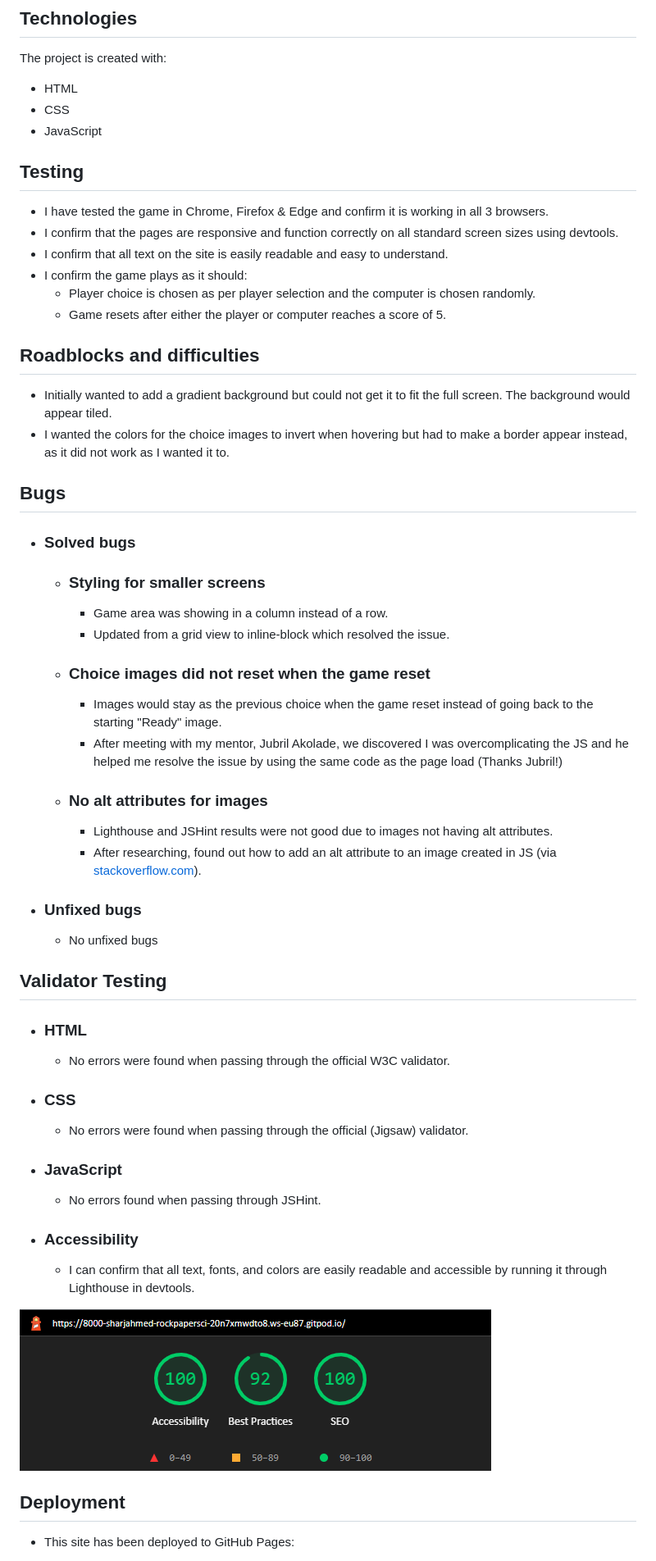
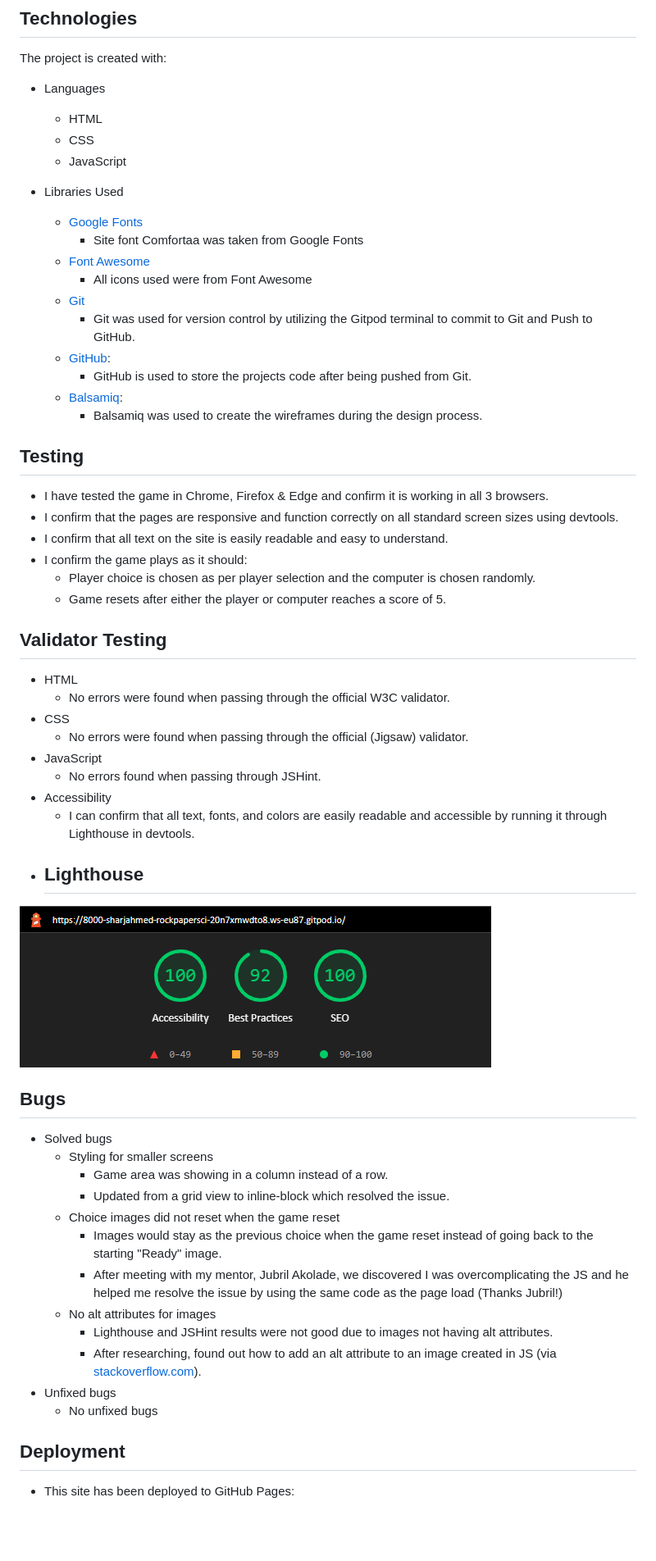
Before and after one commit to SharjAhmed/rock-paper-scissors-lizard-spock, a Markdown page: README.md, the part around one of its changes. Shown at 82% size. Rendered like a GitHub page; blank space fills up the shorter version.

```diff
--- a/README.md
+++ b/README.md
@@ -142,9 +143,22 @@ Can you beat the computer to 5 points? Be the first to choose your weapon and fi
 
 ## Technologies
 The project is created with:
-* HTML
-* CSS
-* JavaScript
+* Languages
+    - HTML
+    - CSS
+    - JavaScript
+
+* Libraries Used
+    - [Google Fonts](https://fonts.google.com/)
+        - Site font Comfortaa was taken from Google Fonts
+    - [Font Awesome](https://fontawesome.com/)
+        - All icons used were from Font Awesome
+    - [Git](https://git-scm.com/)
+        - Git was used for version control by utilizing the Gitpod terminal to commit to Git and Push to GitHub.
+    - [GitHub](https://github.com/):
+        - GitHub is used to store the projects code after being pushed from Git.
+    - [Balsamiq](https://balsamiq.com/):
+        - Balsamiq was used to create the wireframes during the design process.
 
 ## Testing
 * I have tested the game in Chrome, Firefox & Edge and confirm it is working in all 3 browsers.
@@ -154,36 +168,34 @@ The project is created with:
     * Player choice is chosen as per player selection and the computer is chosen randomly.
     * Game resets after either the player or computer reaches a score of 5.
 
-## Roadblocks and difficulties
+## Validator Testing
+- HTML
+    - No errors were found when passing through the official W3C validator.
+- CSS
+    - No errors were found when passing through the official (Jigsaw) validator.
+- JavaScript
+    - No errors found when passing through JSHint.
+- Accessibility
+    - I can confirm that all text, fonts, and colors are easily readable and accessible by running it through Lighthouse in devtools.
+- Lighthouse
+    -
 
-* Initially wanted to add a gradient background but could not get it to fit the full screen. The background would appear tiled.
-* I wanted the colors for the choice images to invert when hovering but had to make a border appear instead, as it did not work as I wanted it to.
+![Alt Text](assets/images/lighthouse.png)
 
 ## Bugs
-- ### Solved bugs
-    - ### Styling for smaller screens
+- Solved bugs
+    - Styling for smaller screens
         - Game area was showing in a column instead of a row.
         - Updated from a grid view to inline-block which resolved the issue.
-    - ### Choice images did not reset when the game reset
+    - Choice images did not reset when the game reset
         - Images would stay as the previous choice when the game reset instead of going back to the starting "Ready" image.
         - After meeting with my mentor, Jubril Akolade, we discovered I was overcomplicating the JS and he helped me resolve the issue by using the same code as the page load (Thanks Jubril!)
-    - ### No alt attributes for images
+    - No alt attributes for images
         - Lighthouse and JSHint results were not good due to images not having alt attributes.
         - After researching, found out how to add an alt attribute to an image created in JS (via [stackoverflow.com](https://stackoverflow.com/questions/15471688/adding-alt-attribute-to-image-in-javascript)).
-- ### Unfixed bugs
+- Unfixed bugs
     - No unfixed bugs
 
-## Validator Testing
-- ### HTML
-    - No errors were found when passing through the official W3C validator.
-- ### CSS
-    - No errors were found when passing through the official (Jigsaw) validator.
-- ### JavaScript
-    - No errors found when passing through JSHint.
-- ### Accessibility
-    - I can confirm that all text, fonts, and colors are easily readable and accessible by running it through Lighthouse in devtools.
-
-![Alt Text](assets/images/lighthouse.png)
 
 ## Deployment
 
```
Also changed, not shown: other parts of README.md (+10 -9 lines), assets/images/jigsaw.png (added), assets/images/w3c.png (added), assets/images/wireframe-mobile.png, assets/images/wireframe-tablet.png, assets/images/wireframe.png, 2 other files.
